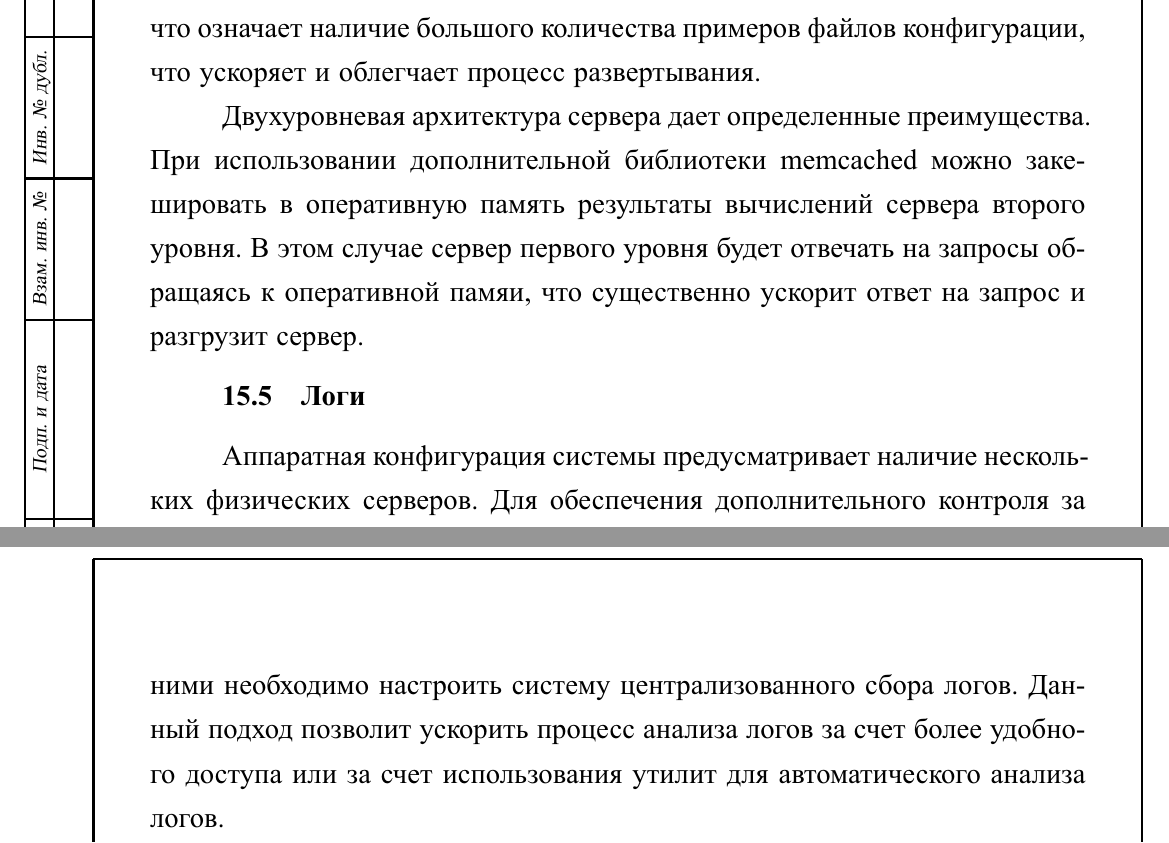
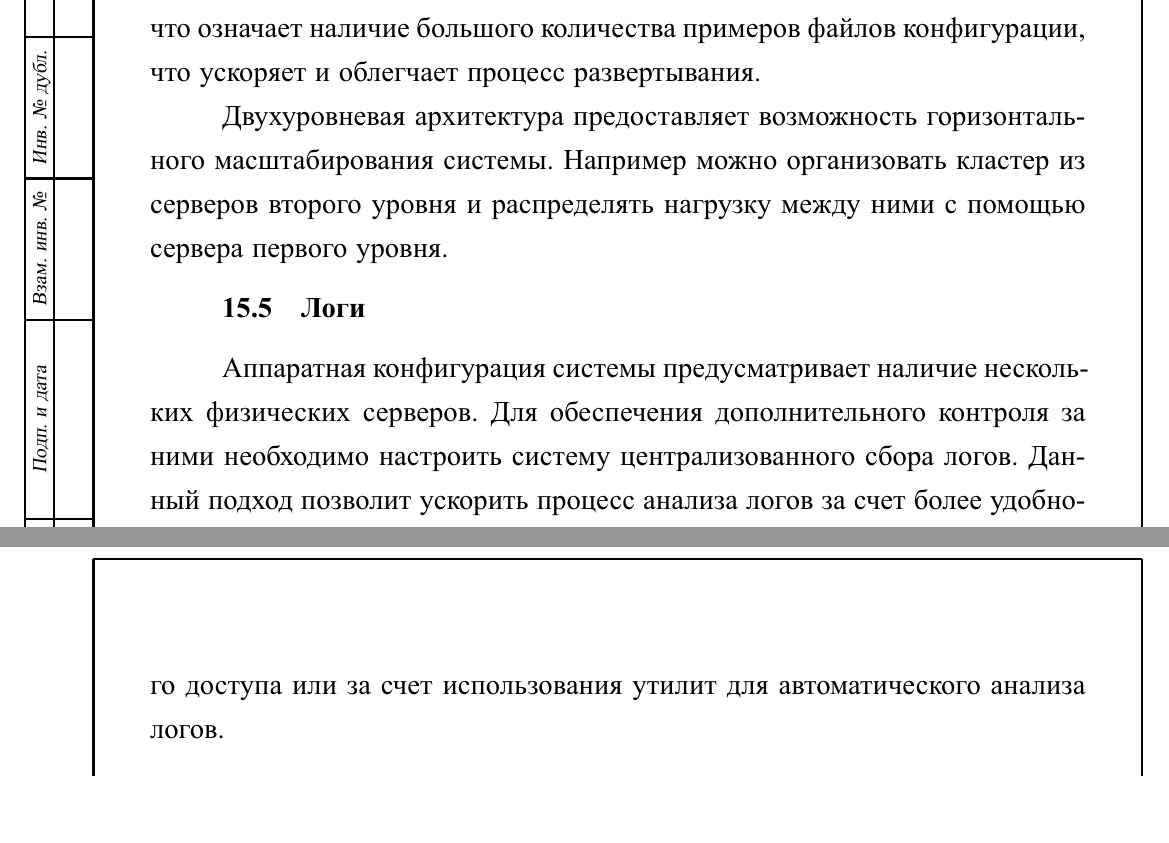
Before and after one commit to crashr42/shm-latex, a LaTeX document (document.tex, which reads deployment/unicorn.tex): two parts of pages 83 and 84 of 98, joined at a grey line, cut so that both start at the same text, the shorter picture padded with empty space. The pictures show the PDF file document.pdf that the author committed with the source.

Commit message:
update unicorn part

```diff
--- a/deployment/unicorn.tex
+++ b/deployment/unicorn.tex
@@ -9,8 +9,6 @@
 наличие большого количества примеров файлов конфигурации, что ускоряет и
 облегчает процесс развертывания.
 
-Двухуровневая архитектура сервера дает определенные преимущества. При
-использовании дополнительной библиотеки memcached можно закешировать в
-оперативную память результаты вычислений сервера второго уровня. В этом случае
-сервер первого уровня будет отвечать на запросы обращаясь к оперативной памяи,
-что существенно ускорит ответ на запрос и разгрузит сервер.
+Двухуровневая архитектура предоставляет возможность горизонтального
+масштабирования системы. Например можно организовать кластер из серверов второго
+уровня и распределять нагрузку между ними с помощью сервера первого уровня.
```
Also changed, not shown: document.pdf.
